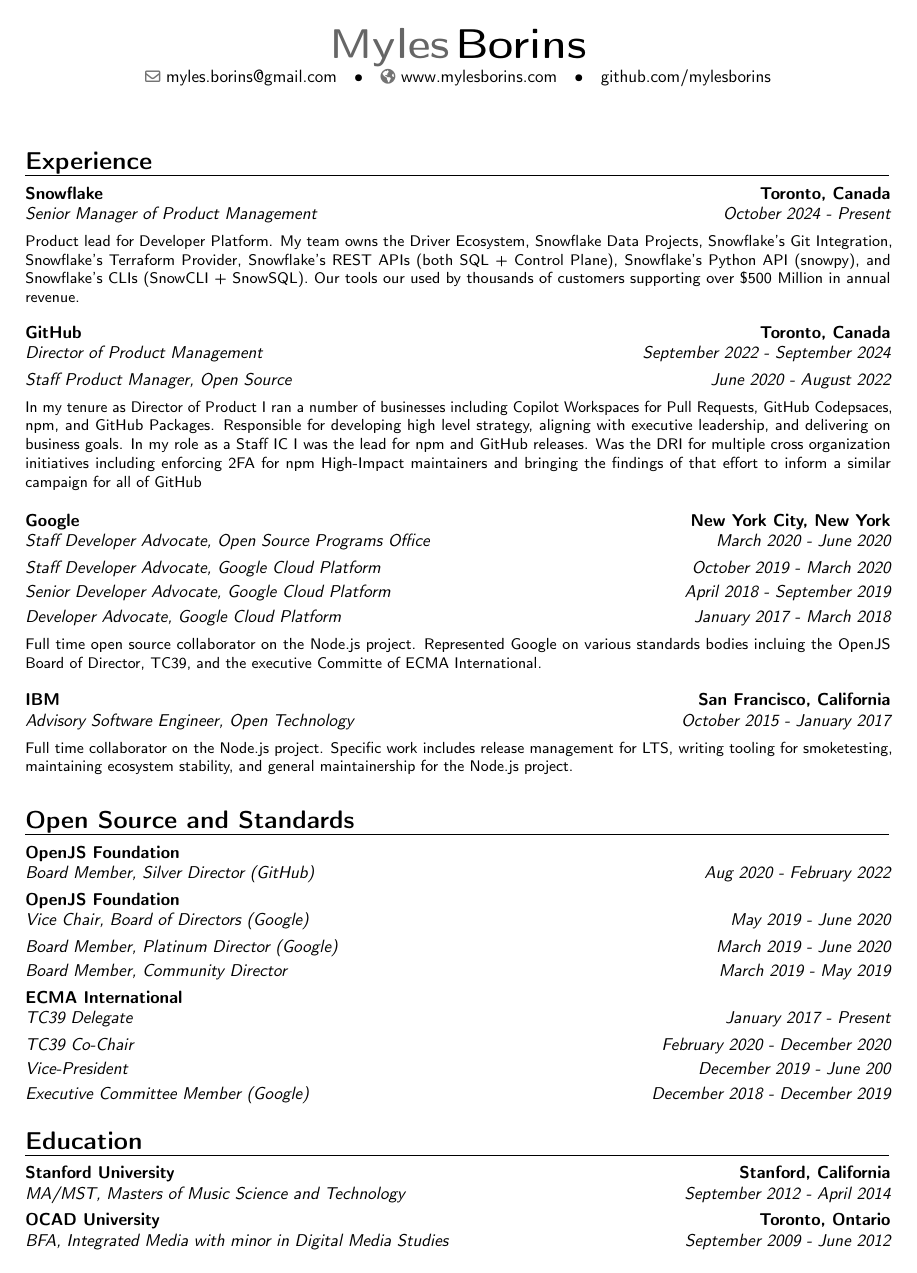
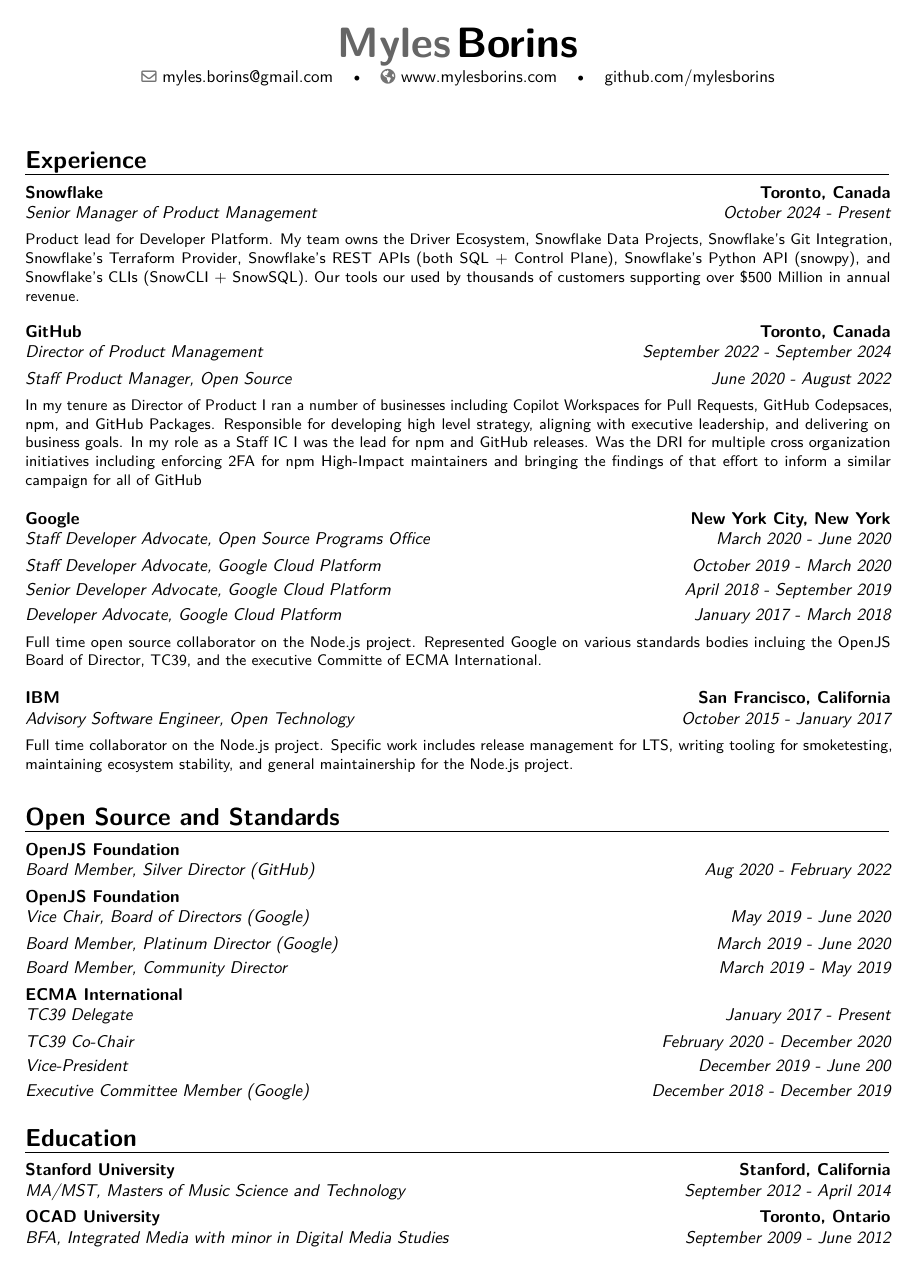
Before and after one commit to MylesBorins/curriculum_vitae, a LaTeX CV (myles-borins_cv.tex): the whole page. Compiled offline with pdfLaTeX.

Commit message:
chore: fix latex errors

```diff
--- a/myles-borins_cv.tex
+++ b/myles-borins_cv.tex
@@ -16,6 +16,9 @@
 \moderncvstyle{banking}                        % style options are 'casual' (default), 'classic', 'oldstyle' and 'banking'
 \moderncvcolor{black}                          % color options 'blue' (default), 'orange', 'green', 'red', 'purple', 'grey' and 'black'
 
+% enable scalable fonts
+\usepackage[T1]{fontenc}
+\usepackage{lmodern}
 % adjust the page margins
 \usepackage[scale=0.85]{geometry}
 
```
Also changed, not shown: myles-borins_cv.pdf.
